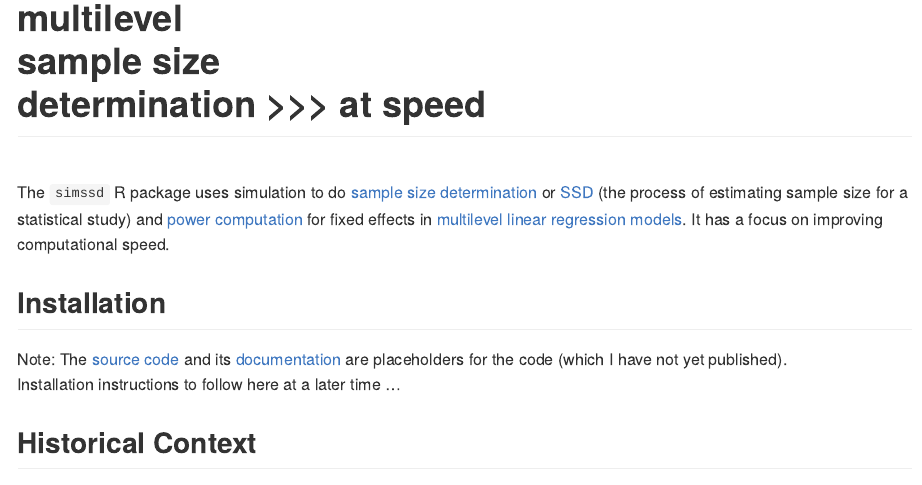
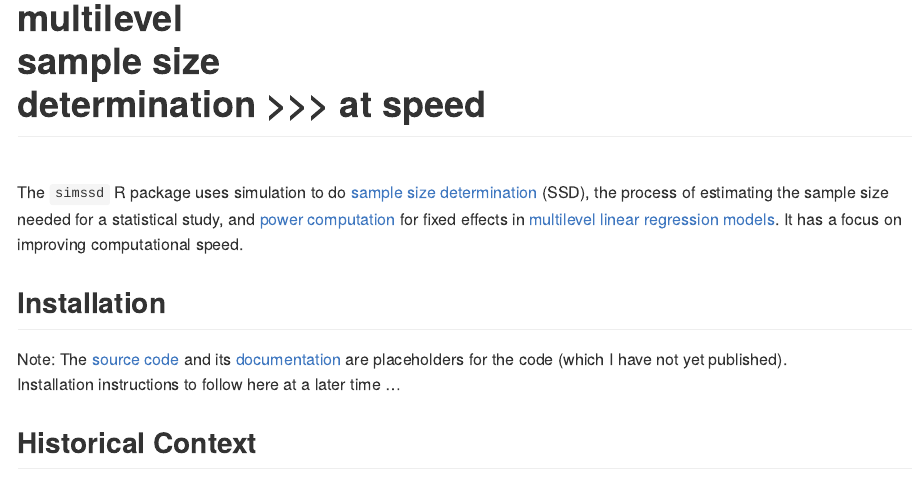
Before and after one commit to toniprice/simssd, an R Markdown document (README.Rmd): the page in a window 1100 px wide, from its top. The pictures show the output file README.md that the author committed with the source, drawn offline in the style of GitHub.

Commit message:
Remove redundant link to SSD article on Wikipedia

```diff
--- a/README.Rmd
+++ b/README.Rmd
@@ -25,9 +25,8 @@
 <br/>
 The `simssd` R package uses simulation to do
 [sample size determination](https://en.wikipedia.org/wiki/Sample_size_determination)
-or
-[SSD](https://en.wikipedia.org/wiki/Sample_size_determination)
-(the process of estimating sample size for a statistical study) and
+(SSD), the process of estimating the sample size needed for
+a statistical study, and
 [power computation](https://en.wikipedia.org/wiki/Power_of_a_test)
 for fixed effects in
 [multilevel linear regression models](https://www.bristol.ac.uk/cmm/learning/multilevel-models/).
```
Also changed, not shown: README.md.
